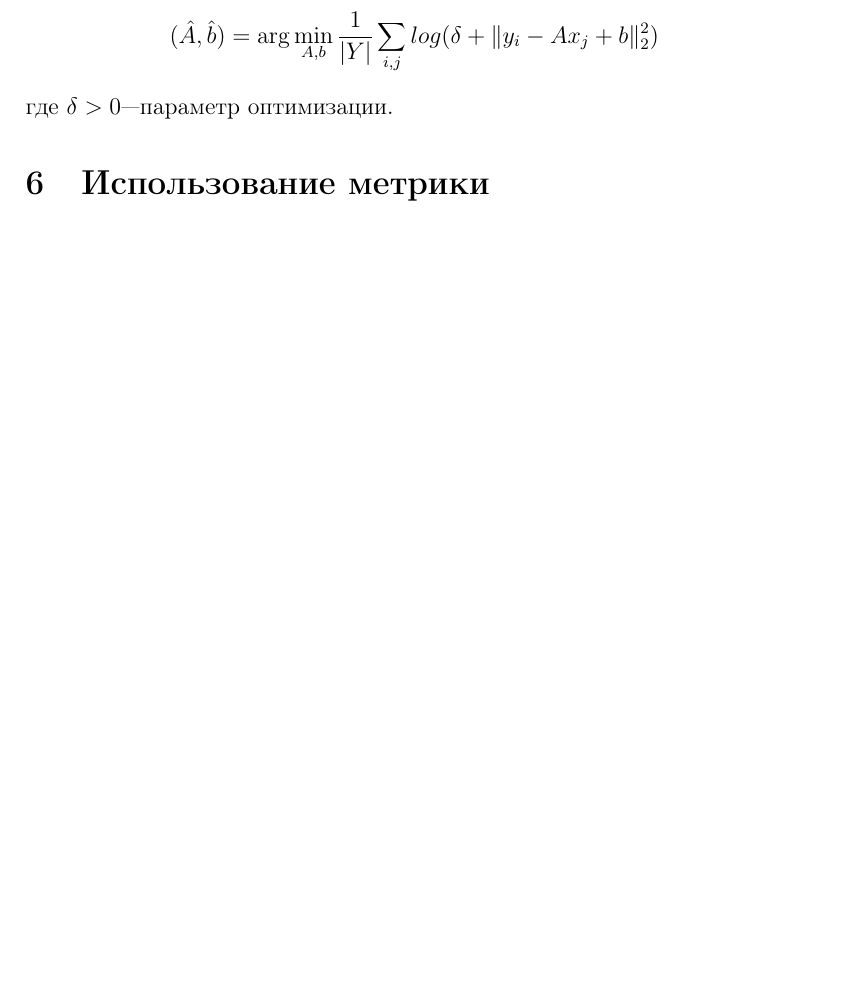
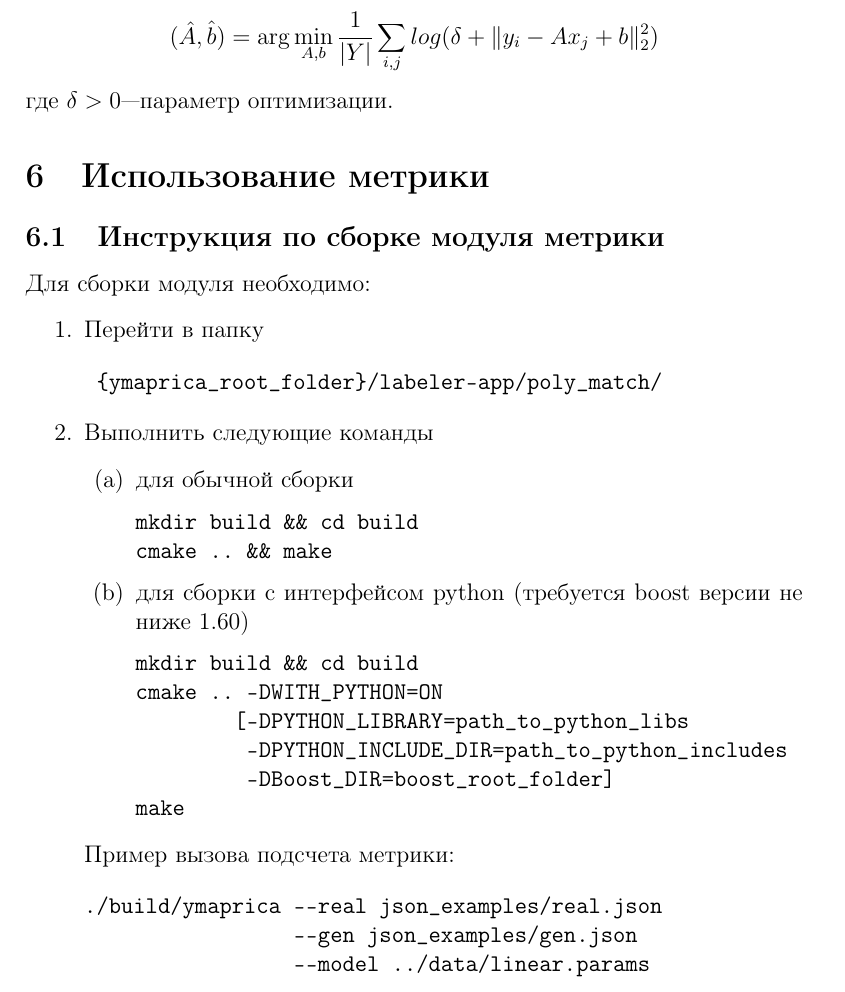
Before and after one commit to KruchDmitriy/ymap-auto-markup, a LaTeX document (report/ymaprica.tex): part of page 7 of 9 before the commit and part of page 7 of 10 after it, cut so that both start at the same text, the shorter picture padded with empty space. Compiled offline with pdfLaTeX.

Commit message:
build instructions

```diff
--- a/report/ymaprica.tex
+++ b/report/ymaprica.tex
@@ -151,6 +151,44 @@ $$
 
 \section{Использование метрики}
 \label{metrica-usage}
+
+\subsection{Инструкция по сборке модуля метрики}
+Для сборки модуля необходимо:
+
+\begin{enumerate}
+\item Перейти в папку
+\begin{verbatim} {ymaprica_root_folder}/labeler-app/poly_match/ \end{verbatim}
+
+\item Выполнить следующие команды
+\begin{enumerate}
+
+\item для обычной сборки
+\begin{verbatim}
+mkdir build && cd build
+cmake .. && make
+\end{verbatim}
+
+\item для сборки с интерфейсом python (требуется boost версии не ниже 1.60)
+\begin{verbatim}
+mkdir build && cd build
+cmake .. -DWITH_PYTHON=ON
+        [-DPYTHON_LIBRARY=path_to_python_libs
+         -DPYTHON_INCLUDE_DIR=path_to_python_includes
+         -DBoost_DIR=boost_root_folder]
+make
+\end{verbatim}
+
+\end{enumerate}
+
+Пример вызова подсчета метрики:
+\begin{verbatim}
+./build/ymaprica --real json_examples/real.json
+                 --gen json_examples/gen.json
+                 --model ../data/linear.params
+\end{verbatim}
+
+\end{enumerate}
+
 Для вычисления метрики можно воспользоваться одной из трех опций: вызов c++ библиотеки, вызов ее порта в python через boost, воспользоваться утилитой из командной строки. Первые 2 варианта проще посмотреть в коде, поэтому остановимся на последнем. Чтобы воспользоваться метрикой необходимо иметь два списка контуров в json формате вида:
 {\tiny
 \begin{verbatim}
```
Also changed, not shown: report/ymaprica.pdf.
